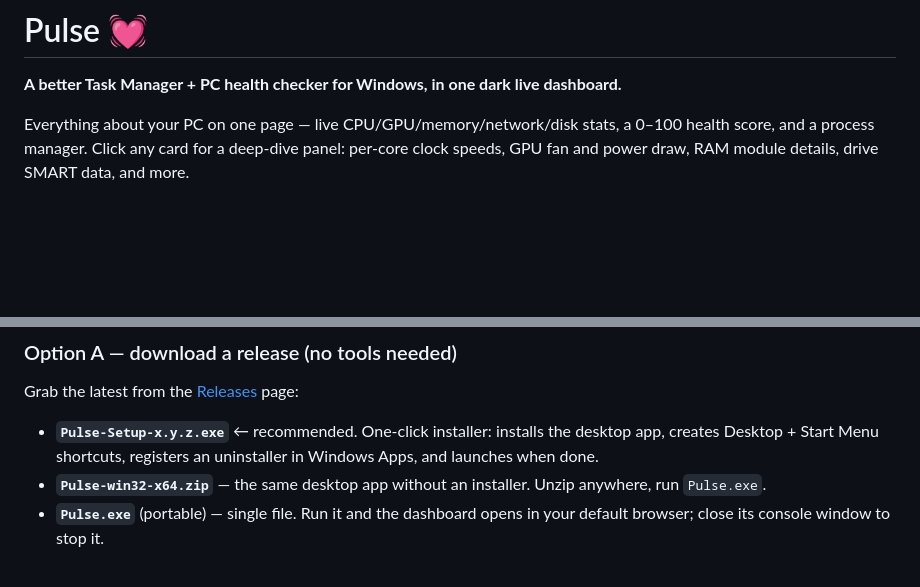
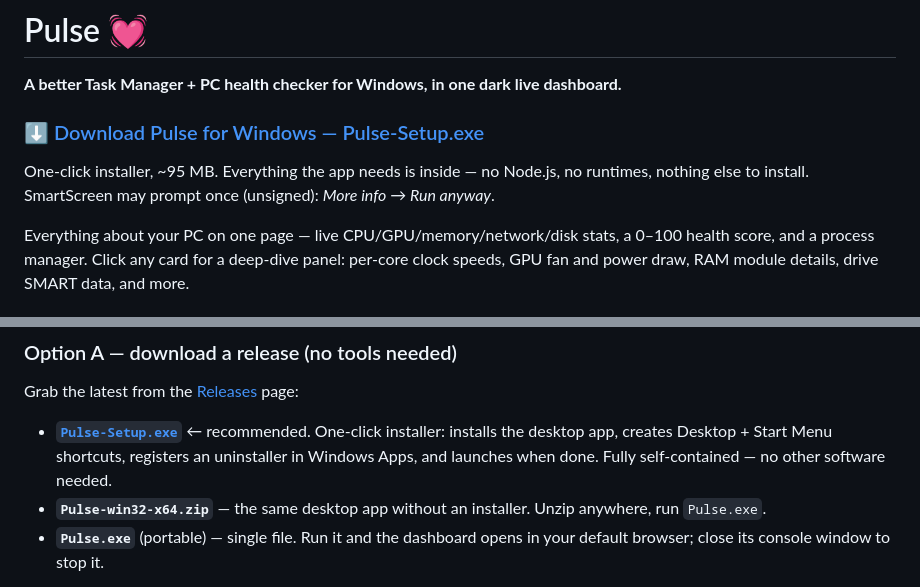
Before and after one commit to datahammer81-dev/pulse, a Markdown page: README.md, 2 parts joined by grey strips. Rendered like a GitHub page; blank space fills up the shorter version.

Commit message:
README: prominent download button with stable latest-installer link

```diff
--- a/README.md
+++ b/README.md
@@ -1,6 +1,12 @@
 # Pulse 💓
 
 **A better Task Manager + PC health checker for Windows, in one dark live dashboard.**
+
+### [⬇ Download Pulse for Windows — Pulse-Setup.exe](https://github.com/datahammer81-dev/pulse/releases/latest/download/Pulse-Setup.exe)
+
+One-click installer, ~95 MB. Everything the app needs is inside — no Node.js, no
+runtimes, nothing else to install. SmartScreen may prompt once (unsigned):
+*More info → Run anyway*.
 
 Everything about your PC on one page — live CPU/GPU/memory/network/disk stats,
 a 0–100 health score, and a process manager. Click any card for a deep-dive
@@ -42,9 +48,10 @@ drive SMART data, and more.
 
 Grab the latest from the [Releases](../../releases) page:
 
-- **`Pulse-Setup-x.y.z.exe`** ← recommended. One-click installer: installs the
-  desktop app, creates Desktop + Start Menu shortcuts, registers an uninstaller
-  in Windows Apps, and launches when done.
+- **[`Pulse-Setup.exe`](https://github.com/datahammer81-dev/pulse/releases/latest/download/Pulse-Setup.exe)**
+  ← recommended. One-click installer: installs the desktop app, creates
+  Desktop + Start Menu shortcuts, registers an uninstaller in Windows Apps, and
+  launches when done. Fully self-contained — no other software needed.
 - **`Pulse-win32-x64.zip`** — the same desktop app without an installer. Unzip
   anywhere, run `Pulse.exe`.
 - **`Pulse.exe`** (portable) — single file. Run it and the dashboard opens in
```
